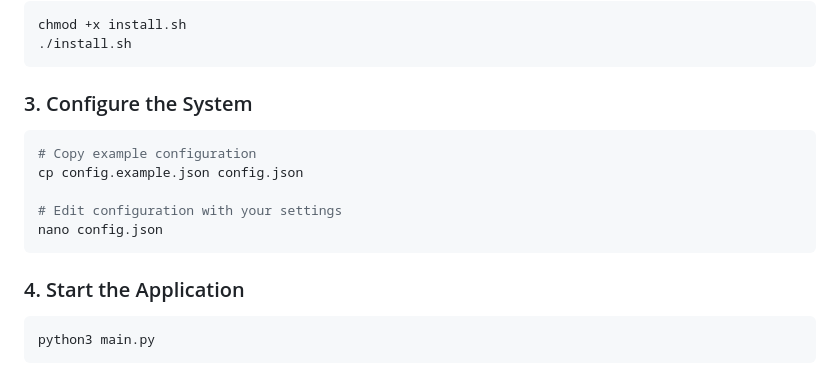
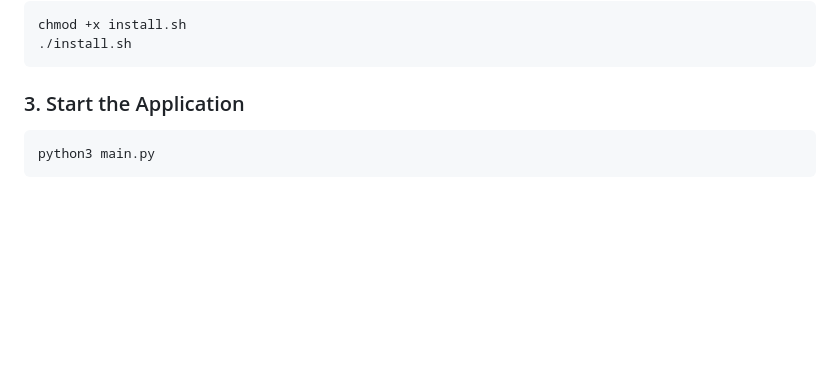
Before and after one commit to jaysettle/Bird_Bath_Photography, a Markdown page: INSTALLATION.md, the part around the change. Drawn GitHub-style; blank space fills up the shorter version.

````diff
--- a/INSTALLATION.md
+++ b/INSTALLATION.md
@@ -28,16 +28,7 @@ chmod +x install.sh
 ./install.sh
 ```
 
-### 3. Configure the System
-```bash
-# Copy example configuration
-cp config.example.json config.json
-
-# Edit configuration with your settings
-nano config.json
-```
-
-### 4. Start the Application
+### 3. Start the Application
 ```bash
 python3 main.py
 ```
````
